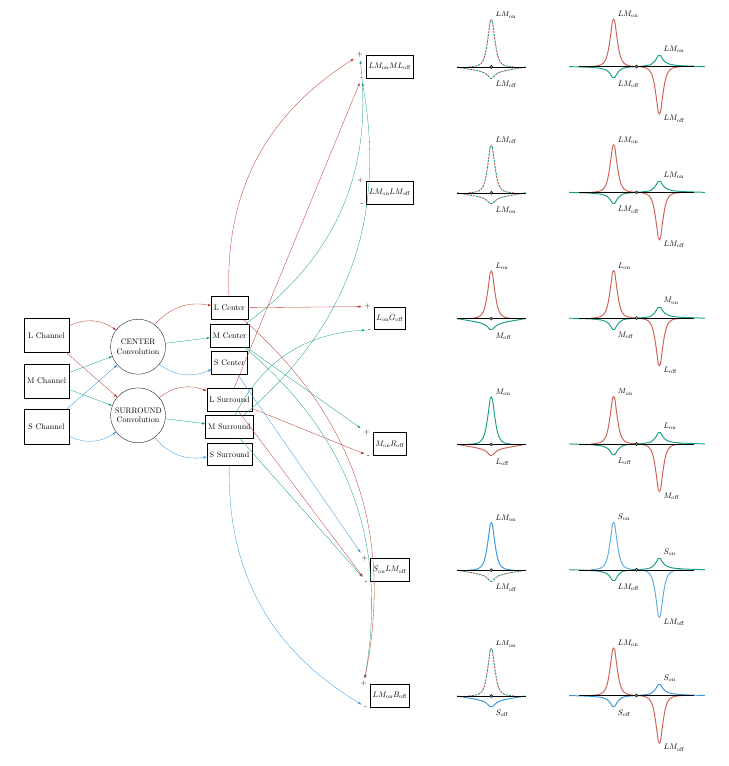
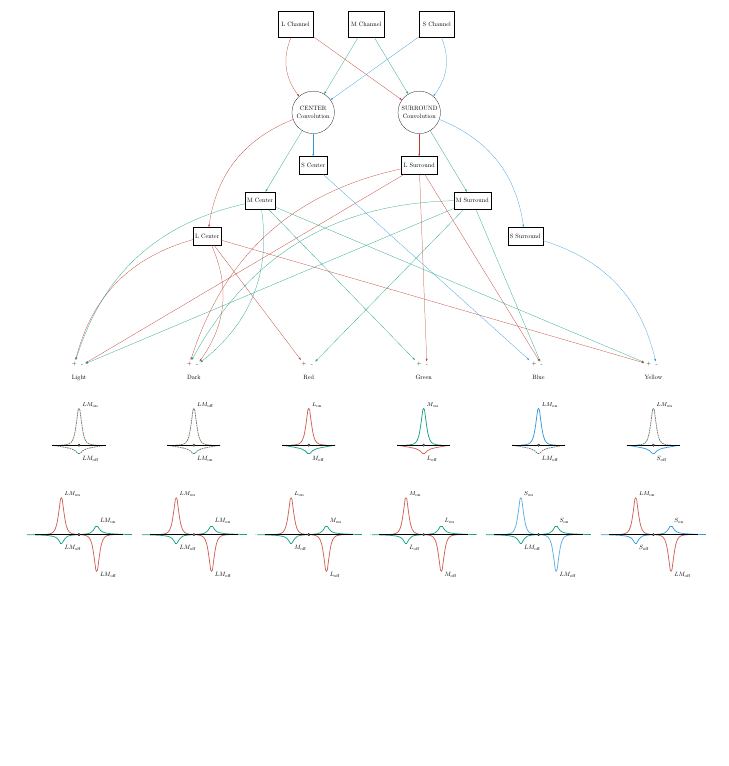
Before and after one commit to connollyst/color-induction-thesis, a LaTeX document (MasterGraphics.tex): part of page 1 of 5, cut so that both start at the same text, the shorter picture padded with empty space. Compiled offline with pdfLaTeX.

Commit message:
Killer graphics dude!

```diff
--- a/MasterGraphics.tex
+++ b/MasterGraphics.tex
@@ -23,40 +23,73 @@
     \resizebox{\textwidth}{!}{%
     \begin{tikzpicture}[auto, >=latex']
     % RGB Input
-    \draw ( 0.0, 2.0) node(r)[draw, shape=rectangle, minimum height=1.5cm, minimum width=2cm, align=center] {L Channel};
-    \draw ( 0.0, 0.0) node(g)[draw, shape=rectangle, minimum height=1.5cm, minimum width=2cm, align=center] {M Channel};
-    \draw ( 0.0,-2.0) node(b)[draw, shape=rectangle, minimum height=1.5cm, minimum width=2cm, align=center] {S Channel};
+    \draw ( -4.0,  20) node(r)[draw, shape=rectangle, minimum height=1.5cm, minimum width=2cm, align=center] {L Channel};
+    \draw (  0.0,  20) node(g)[draw, shape=rectangle, minimum height=1.5cm, minimum width=2cm, align=center] {M Channel};
+    \draw (  4.0,  20) node(b)[draw, shape=rectangle, minimum height=1.5cm, minimum width=2cm, align=center] {S Channel};
     % Gaussian Convolutions
-    \draw ( 4.0, 1.5) node(c)[draw, shape=circle, text width=2cm, align=center] {CENTER \\ Convolution};
-    \draw ( 4.0,-1.5) node(s)[draw, shape=circle, text width=2cm, align=center] {SURROUND \\ Convolution};
+    \draw ( -3.0,  15) node(c)[draw, shape=circle, text width=2cm, align=center] {CENTER \\ Convolution};
+    \draw (  3.0,  15) node(s)[draw, shape=circle, text width=2cm, align=center] {SURROUND \\ Convolution};
     % RGB Centers & Surrounds
-    \draw ( 8.0, 3.2) node(rc)[draw, shape=rectangle, minimum height=1cm, align=center] {L Center};
-    \draw ( 8.0, 2.0) node(gc)[draw, shape=rectangle, minimum height=1cm, align=center] {M Center};
-    \draw ( 8.0, 0.8) node(bc)[draw, shape=rectangle, minimum height=1cm, align=center] {S Center};
-    \draw ( 8.0,-0.8) node(rs)[draw, shape=rectangle, minimum height=1cm, align=center] {L Surround};
-    \draw ( 8.0,-2.0) node(gs)[draw, shape=rectangle, minimum height=1cm, align=center] {M Surround};
-    \draw ( 8.0,-3.2) node(bs)[draw, shape=rectangle, minimum height=1cm, align=center] {S Surround};
-    % RGB Centers & Surrounds
-    \draw (15.0, 13.75) node(L)[draw, shape=rectangle, minimum height=1cm, align=center] {$LM_{\text{on}}ML_{\text{off}}$};
-    \draw (15.0,  8.25) node(D)[draw, shape=rectangle, minimum height=1cm, align=center] {$LM_{\text{on}}LM_{\text{off}}$};
-    \draw (15.0,  2.75) node(R)[draw, shape=rectangle, minimum height=1cm, align=center] {$L_{\text{on}}G_{\text{off}}$};
-    \draw (15.0, -2.75) node(G)[draw, shape=rectangle, minimum height=1cm, align=center] {$M_{\text{on}}R_{\text{off}}$};
-    \draw (15.0, -8.25) node(B)[draw, shape=rectangle, minimum height=1cm, align=center] {$S_{\text{on}}LM_{\text{off}}$};
-    \draw (15.0,-13.75) node(Y)[draw, shape=rectangle, minimum height=1cm, align=center] {$LM_{\text{on}}B_{\text{off}}$};
-    \node (Lon)  at (L.north west) [left] {+};
-    \node (Loff) at (L.south west) [left] {-};
-    \node (Don)  at (D.north west) [left] {+};
-    \node (Doff) at (D.south west) [left] {-};
-    \node (Ron)  at (R.north west) [left] {+};
-    \node (Roff) at (R.south west) [left] {-};
-    \node (Gon)  at (G.north west) [left] {+};
-    \node (Goff) at (G.south west) [left] {-};
-    \node (Bon)  at (B.north west) [left] {+};
-    \node (Boff) at (B.south west) [left] {-};
-    \node (Yon)  at (Y.north west) [left] {+};
-    \node (Yoff) at (Y.south west) [left] {-};
+    \draw ( -9.0,   8) node(rc)[draw, shape=rectangle, minimum height=1cm, align=center] {L Center};
+    \draw ( -6.0,  10) node(gc)[draw, shape=rectangle, minimum height=1cm, align=center] {M Center};
+    \draw ( -3.0,  12) node(bc)[draw, shape=rectangle, minimum height=1cm, align=center] {S Center};
+    \draw (  3.0,  12) node(rs)[draw, shape=rectangle, minimum height=1cm, align=center] {L Surround};
+    \draw (  6.0,  10) node(gs)[draw, shape=rectangle, minimum height=1cm, align=center] {M Surround};
+    \draw (  9.0,   8) node(bs)[draw, shape=rectangle, minimum height=1cm, align=center] {S Surround};
+    % Colors
+    \draw (-16.25,  0) node(L)[shape=rectangle, minimum height=1cm, align=center] {Light};
+    \draw ( -9.75,  0) node(D)[shape=rectangle, minimum height=1cm, align=center] {Dark};
+    \draw ( -3.25,  0) node(R)[shape=rectangle, minimum height=1cm, align=center] {Red};
+    \draw (  3.25,  0) node(G)[shape=rectangle, minimum height=1cm, align=center] {Green};
+    \draw (  9.75,  0) node(B)[shape=rectangle, minimum height=1cm, align=center] {Blue};
+    \draw ( 16.25,  0) node(Y)[shape=rectangle, minimum height=1cm, align=center] {Yellow};
+    \node (Lon)  at (L.north) [above left]  {+};
+    \node (Don)  at (D.north) [above left]  {+};
+    \node (Ron)  at (R.north) [above left]  {+};
+    \node (Gon)  at (G.north) [above left]  {+};
+    \node (Bon)  at (B.north) [above left]  {+};
+    \node (Yon)  at (Y.north) [above left]  {+};
+    \node (Loff) at (L.north) [above right] {-};
+    \node (Doff) at (D.north) [above right] {-};
+    \node (Roff) at (R.north) [above right] {-};
+    \node (Goff) at (G.north) [above right] {-};
+    \node (Boff) at (B.north) [above right] {-};
+    \node (Yoff) at (Y.north) [above right] {-};
+    % Paths A
+    \draw [->, pomegranate] (r)  to[bend right] (c);
+    \draw [->, greensea]    (g)  to             (c);
+    \draw [->, peter]       (b)  to             (c);
+    \draw [->, pomegranate] (r)  to             (s);
+    \draw [->, greensea]    (g)  to             (s);
+    \draw [->, peter]       (b)  to[bend left]  (s);
+    % Paths B
+    \draw [->, pomegranate] (c)  to[bend right] (rc);
+    \draw [->, greensea]    (c)  to             (gc);
+    \draw [->, peter]       (c)  to             (bc);
+    \draw [->, pomegranate] (s)  to             (rs);
+    \draw [->, greensea]    (s)  to             (gs);
+    \draw [->, peter]       (s)  to[bend left]  (bs);
+    % Paths C
+    \draw [->, pomegranate] (rc) to[bend right] (Lon);
+    \draw [->, greensea]    (gc) to[bend right] (Lon);
+    \draw [->, pomegranate] (rs) to             (Loff);
+    \draw [->, greensea]    (gs) to             (Loff);
+    \draw [->, pomegranate] (rs) to[bend right] (Don);
+    \draw [->, greensea]    (gs) to[bend right] (Don);
+    \draw [->, pomegranate] (rc) to[bend left]  (Doff);
+    \draw [->, greensea]    (gc) to[bend left]  (Doff);
+    \draw [->, pomegranate] (rc) to             (Ron);
+    \draw [->, greensea]    (gs) to             (Roff);
+    \draw [->, greensea]    (gc) to             (Gon);
+    \draw [->, pomegranate] (rs) to             (Goff);
+    \draw [->, peter]       (bc) to             (Bon);
+    \draw [->, greensea]    (gs) to             (Boff);
+    \draw [->, pomegranate] (rs) to             (Boff);
+    \draw [->, greensea]    (gc) to             (Yon);
+    \draw [->, pomegranate] (rc) to             (Yon);
+    \draw [->, peter]       (bs) to[bend left]  (Yoff);
     % Example SO and DO receptive fields
-    \node[right of=L, node distance=1.75in] (Lso) {
+    \node[below of=L, node distance=1.5in] (Lso) {
         \begin{tikzpicture}
             % ON Center
             \draw[greensea,       dash pattern= on 3pt off 5pt, dash phase=4pt, very thick] (-1.00, 0.00) .. controls (-0.30, 0.05) .. (-0.05, 2.00);
@@ -81,7 +114,7 @@
             \draw[color=white]                                                (-3.00, 2.50) rectangle (3.00, -2.50);
         \end{tikzpicture}
     };
-    \node[right of=D, node distance=1.75in] (Dso) {
+    \node[below of=D, node distance=1.5in] (Dso) {
         \begin{tikzpicture}
             % OFF Center
             \draw[greensea,       dash pattern= on 3pt off 5pt, dash phase=4pt, very thick] (-1.00, 0.00) .. controls (-0.30, 0.05) .. (-0.05, 2.00);
@@ -106,7 +139,7 @@
             \draw[color=white]                                                (-3.00, 2.50) rectangle (3.00, -2.50);
         \end{tikzpicture}
     };
-    \node[right of=R, node distance=1.75in] (Rso) {
+    \node[below of=R, node distance=1.5in] (Rso) {
         \begin{tikzpicture}
             % ON Center
             \draw[pomegranate!80, very thick] (-1.00, 0.00) .. controls (-0.30, 0.05) .. (-0.05, 2.00);
@@ -125,7 +158,7 @@
             \draw[color=white]                                                (-3.00, 2.50) rectangle (3.00, -2.50);
         \end{tikzpicture}
     };
-    \node[right of=G, node distance=1.75in] (Gso) {
+    \node[below of=G, node distance=1.5in] (Gso) {
         \begin{tikzpicture}
             % ON Center
             \draw[greensea,       very thick] (-1.00, 0.00) .. controls (-0.30, 0.05) .. (-0.05, 2.00);
@@ -144,7 +177,7 @@
             \draw[color=white]                                                (-3.00, 2.50) rectangle (3.00, -2.50);
         \end{tikzpicture}
     };
-    \node[right of=B, node distance=1.75in] (Bso) {
+    \node[below of=B, node distance=1.5in] (Bso) {
         \begin{tikzpicture}
             % ON Center
             \draw[peter,          very thick] (-1.00, 0.00) .. controls (-0.30, 0.05) .. (-0.05, 2.00);
@@ -166,7 +199,7 @@
             \draw[color=white]                                                (-3.00, 2.50) rectangle (3.00, -2.50);
         \end{tikzpicture}
     };
-    \node[right of=Y, node distance=1.75in] (Yso) {
+    \node[below of=Y, node distance=1.5in] (Yso) {
         \begin{tikzpicture}
             % ON Center
             \draw[greensea,       dash pattern= on 3pt off 5pt, dash phase=4pt, very thick] (-1.00, 0.00) .. controls (-0.30, 0.05) .. (-0.05, 2.00);
@@ -188,7 +221,7 @@
             \draw[color=white]                                                (-3.00, 2.50) rectangle (3.00, -2.50);
         \end{tikzpicture}
     };
-    \node[right of=Lso, node distance=2.5in] (Ldo) {
+    \node[below of=Lso, node distance=2in] (Ldo) {
         \begin{tikzpicture}
             % ON Center
             \draw[pomegranate!80, very thick] (-2.00, 0.00) .. controls (-1.30, 0.05) .. (-1.05, 2.00);
@@ -217,7 +250,7 @@
             \draw[color=white]                                                (-3.00, 2.50) rectangle (3.00, -2.50);
         \end{tikzpicture}
     };
-    \node[right of=Dso, node distance=2.5in] (Ddo) {
+    \node[below of=Dso, node distance=2in] (Ddo) {
         \begin{tikzpicture}
             % ON Center
             \draw[pomegranate!80, very thick] (-2.00, 0.00) .. controls (-1.30, 0.05) .. (-1.05, 2.00);
@@ -246,7 +279,7 @@
             \draw[color=white]                                                (-3.00, 2.50) rectangle (3.00, -2.50);
         \end{tikzpicture}
     };
-    \node[right of=Rso, node distance=2.5in] (Rdo) {
+    \node[below of=Rso, node distance=2in] (Rdo) {
         \begin{tikzpicture}
             % ON Center
             \draw[pomegranate!80, very thick] (-2.00, 0.00) .. controls (-1.30, 0.05) .. (-1.05, 2.00);
@@ -275,7 +308,7 @@
             \draw[color=white]                                                (-3.00, 2.50) rectangle (3.00, -2.50);
         \end{tikzpicture}
     };
-    \node[right of=Gso, node distance=2.5in] (Gdo) {
+    \node[below of=Gso, node distance=2in] (Gdo) {
         \begin{tikzpicture}
             % ON Center
             \draw[pomegranate!80, very thick] (-2.00, 0.00) .. controls (-1.30, 0.05) .. (-1.05, 2.00);
@@ -304,7 +337,7 @@
             \draw[color=white]                                                (-3.00, 2.50) rectangle (3.00, -2.50);
         \end{tikzpicture}
     };
-    \node[right of=Bso, node distance=2.5in] (Bdo) {
+    \node[below of=Bso, node distance=2in] (Bdo) {
         \begin{tikzpicture}
             % ON Center
             \draw[color=peter!80, very thick] (-2.00, 0.00) .. controls (-1.30, 0.05) .. (-1.05, 2.00);
@@ -362,35 +395,6 @@
             \draw[color=white]                                                (-3.00, 2.50) rectangle (3.00, -2.50);
         \end{tikzpicture}
     };
-    % Paths A
-    \draw [->, pomegranate] (r)  to[bend left]  (c);
-    \draw [->, greensea]    (g)  to             (c);
-    \draw [->, peter]       (b)  to             (c);
-    \draw [->, pomegranate] (r)  to             (s);
-    \draw [->, greensea]    (g)  to             (s);
-    \draw [->, peter]       (b)  to[bend right] (s);
-    % Paths B
-    \draw [->, pomegranate] (c)  to[bend left]  (rc);
-    \draw [->, greensea]    (c)  to             (gc);
-    \draw [->, peter]       (c)  to[bend right] (bc);
-    \draw [->, pomegranate] (s)  to[bend left]  (rs);
-    \draw [->, greensea]    (s)  to             (gs);
-    \draw [->, peter]       (s)  to[bend right] (bs);
-    % Paths C
-    \draw [->, pomegranate] (rc) to[bend left]  (Lon);
-    \draw [->, greensea]    (gc) to[bend right] (Lon);
-    \draw [->, pomegranate] (rs) to             (Loff);
-    \draw [->, greensea]    (gs) to[bend right] (Loff);
-    \draw [->, pomegranate] (rc) to             (Ron);
-    \draw [->, greensea]    (gs) to[bend left]  (Roff);
-    \draw [->, greensea]    (gc) to             (Gon);
-    \draw [->, pomegranate] (rs) to             (Goff);
-    \draw [->, peter]       (bc) to             (Bon);
-    \draw [->, greensea]    (gs) to             (Boff);
-    \draw [->, pomegranate] (rs) to             (Boff);
-    \draw [->, greensea]    (gc) to[bend left]  (Yon);
-    \draw [->, pomegranate] (rc) to[bend left]  (Yon);
-    \draw [->, peter]       (bs) to[bend right] (Yoff);
     \end{tikzpicture}
     }
     \caption{Sean is the coolest!}
```
Also changed, not shown: MasterGraphics.pdf, MasterGraphics.tex (2 more changed lines).
